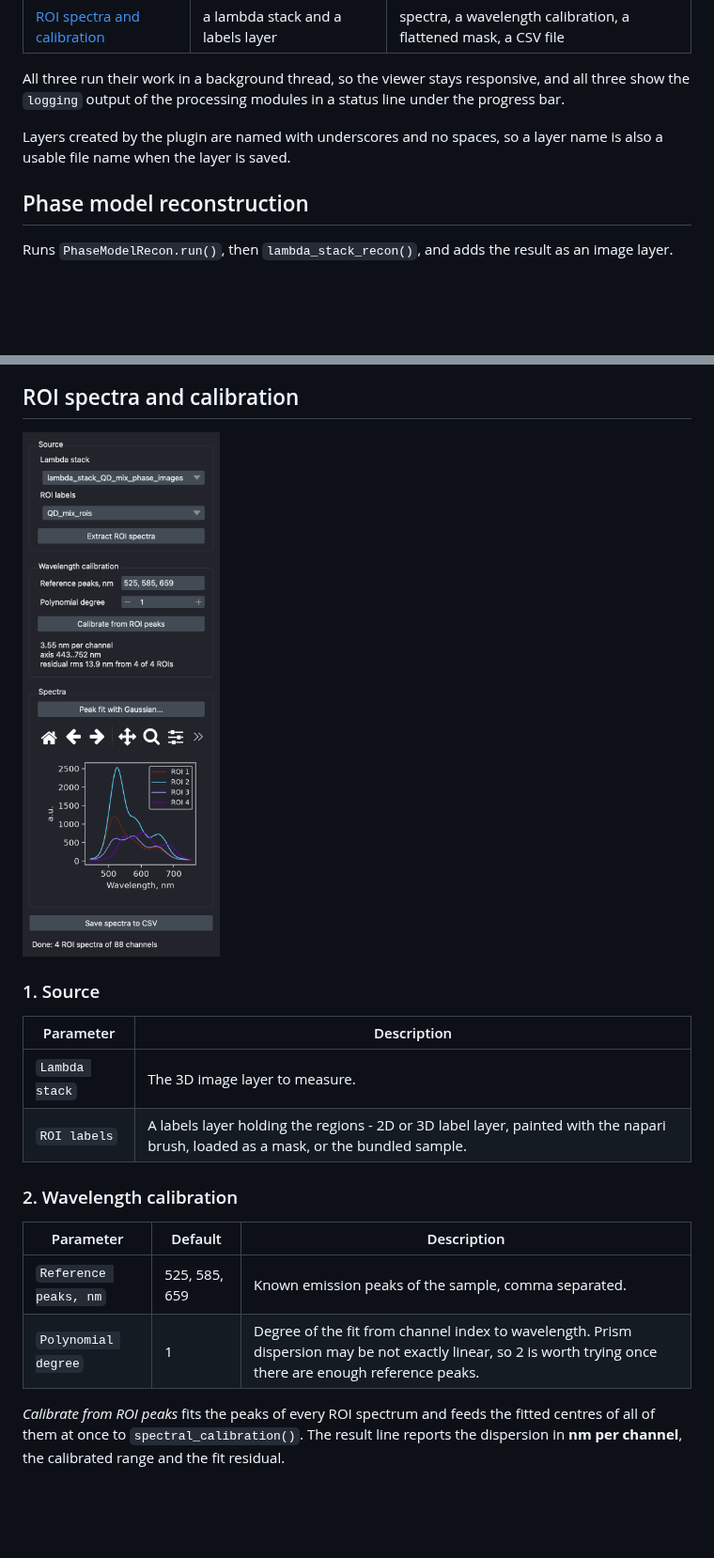
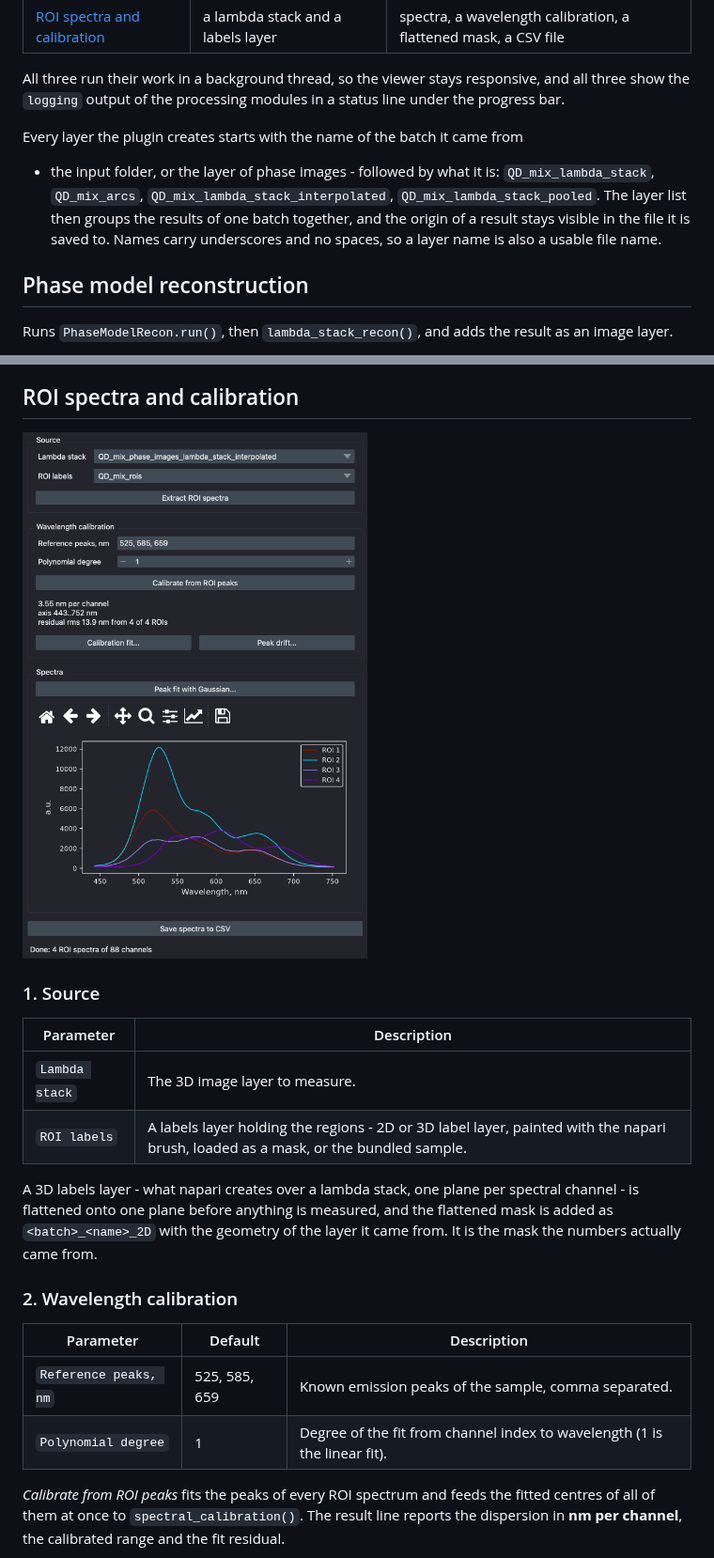
Before and after one commit to wisstock/spectra-spin-napari, a Markdown page: README.md, 2 parts joined by grey strips. Shown at 94% size. GitHub-like rendering; pictures changed too: pic/widget_roi_spectra.png; blank space fills up the shorter version.

```diff
--- a/README.md
+++ b/README.md
@@ -76,8 +66,13 @@ All three run their work in a background thread, so the viewer stays
 responsive, and all three show the `logging` output of the processing modules
 in a status line under the progress bar.
 
-Layers created by the plugin are named with underscores and no spaces, so a
-layer name is also a usable file name when the layer is saved.
+Every layer the plugin creates starts with the name of the batch it came from
+- the input folder, or the layer of phase images - followed by what it is:
+`QD_mix_lambda_stack`, `QD_mix_arcs`, `QD_mix_lambda_stack_interpolated`,
+`QD_mix_lambda_stack_pooled`. The layer list then groups the results of one batch
+together, and the origin of a result stays visible in the file it is saved
+to. Names carry underscores and no spaces, so a layer name is also a usable
+file name.
 
 ## Phase model reconstruction
 
@@ -173,12 +168,14 @@ The pooled layer is added with a `scale` equal to the stride, so it stays aligne
 | `Lambda stack` | The 3D image layer to measure. |
 | `ROI labels` | A labels layer holding the regions - 2D or 3D label layer, painted with the napari brush, loaded as a mask, or the bundled sample. |
 
+A 3D labels layer - what napari creates over a lambda stack, one plane per spectral channel - is flattened onto one plane before anything is measured, and the flattened mask is added as `<batch>_<name>_2D` with the geometry of the layer it came from. It is the mask the numbers actually came from.
+
 ### 2. Wavelength calibration
 
 | Parameter | Default | Description |
 |---|---|---|
 | `Reference peaks, nm` | 525, 585, 659 | Known emission peaks of the sample, comma separated. |
-| `Polynomial degree` | 1 | Degree of the fit from channel index to wavelength. Prism dispersion may be not exactly linear, so 2 is worth trying once there are enough reference peaks. |
+| `Polynomial degree` | 1 | Degree of the fit from channel index to wavelength (1 is the linear fit). |
 
 *Calibrate from ROI peaks* fits the peaks of every ROI spectrum and feeds the fitted centres of all of them at once to `spectral_calibration()`. The result line reports the dispersion in **nm per channel**, the calibrated range and the fit residual.
 
```
Also changed, not shown: other parts of README.md (+35 -20 lines), pic/window_calibration_fit.png (added), pic/window_peak_drift.png (added), 3 other files.
